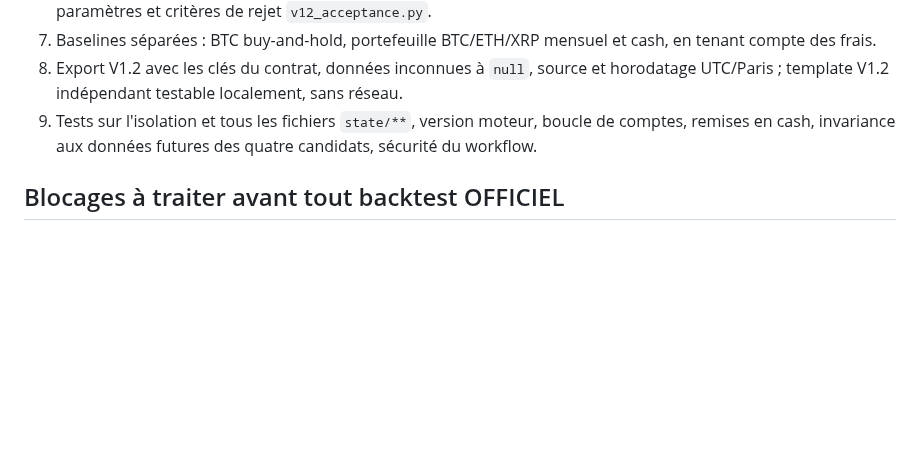
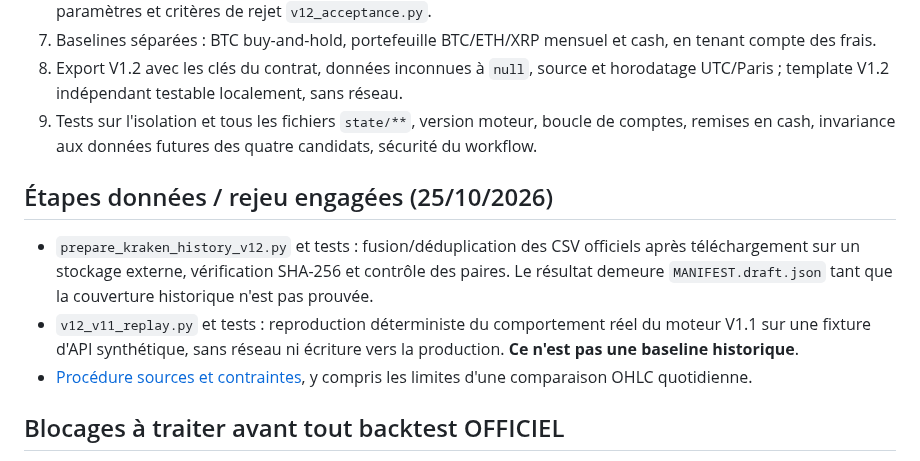
Before and after one commit to cyrillaferrere/kraken-sim, a Markdown page: docs/ETAT_AVANCEMENT_V1_2.md, the part around the change. Rendered like a GitHub page; blank space fills up the shorter version.

Commit message:
docs(v1.2): journaliser archives Kraken et banc V1.1 sans resultat historique invente

```diff
--- a/docs/ETAT_AVANCEMENT_V1_2.md
+++ b/docs/ETAT_AVANCEMENT_V1_2.md
@@ -23,6 +23,11 @@
 8. Export V1.2 avec les clés du contrat, données inconnues à `null`, source et horodatage UTC/Paris ; template V1.2 indépendant testable localement, sans réseau.
 9. Tests sur l'isolation et tous les fichiers `state/**`, version moteur, boucle de comptes, remises en cash, invariance aux données futures des quatre candidats, sécurité du workflow.
 
+## Étapes données / rejeu engagées (25/10/2026)
+- `prepare_kraken_history_v12.py` et tests : fusion/déduplication des CSV officiels après téléchargement sur un stockage externe, vérification SHA-256 et contrôle des paires. Le résultat demeure `MANIFEST.draft.json` tant que la couverture historique n'est pas prouvée.
+- `v12_v11_replay.py` et tests : reproduction déterministe du comportement réel du moteur V1.1 sur une fixture d'API synthétique, sans réseau ni écriture vers la production. **Ce n'est pas une baseline historique**.
+- [Procédure sources et contraintes](DONNEES_ET_REPLAY_V1_2.md), y compris les limites d'une comparaison OHLC quotidienne.
+
 ## Blocages à traiter avant tout backtest OFFICIEL
 
 - **Historique exhaustif manquant** : aucun dossier contenant tous les CSV Kraken USD historiques, leur manifeste SHA-256, le catalogue de cotation et les cryptos délistées n'a été fourni à la PR. Impossible de produire honnêtement un bilan financier validé.
```
